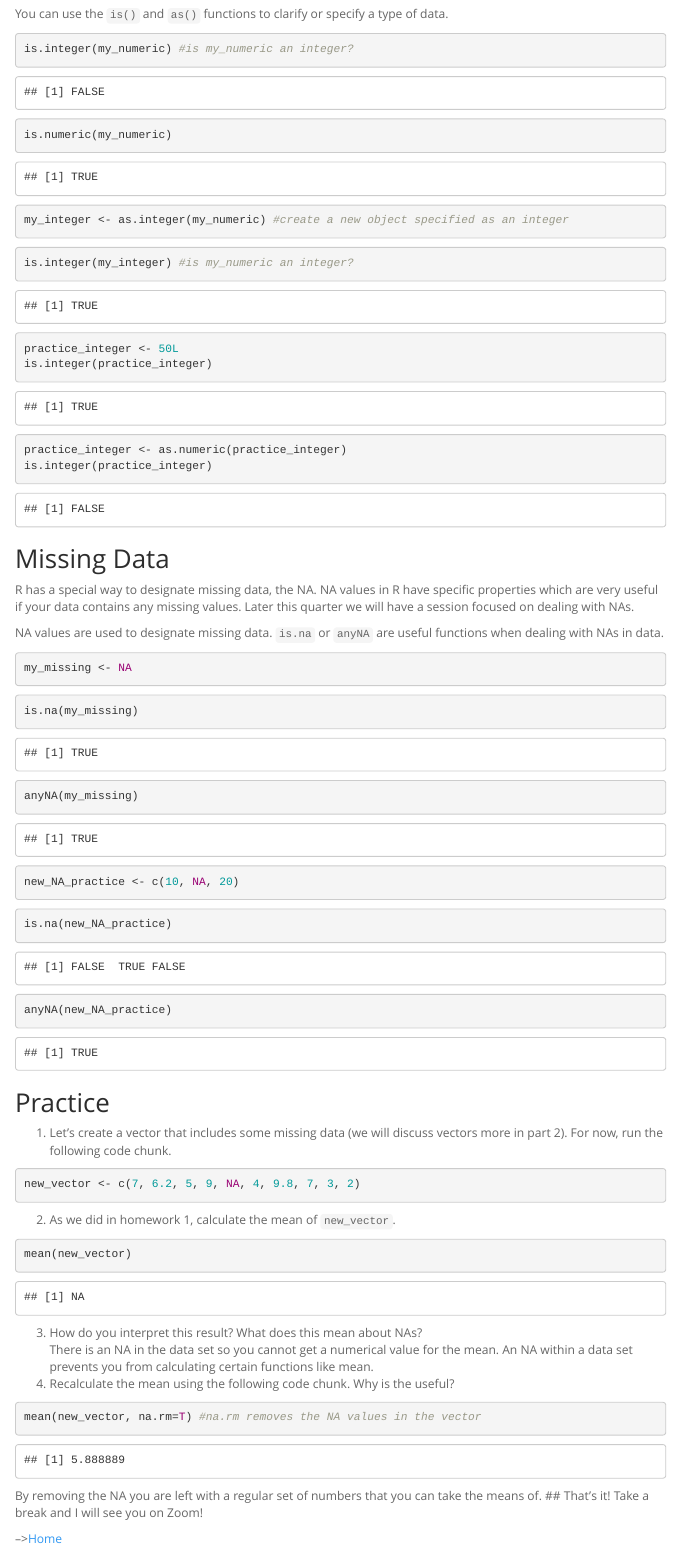
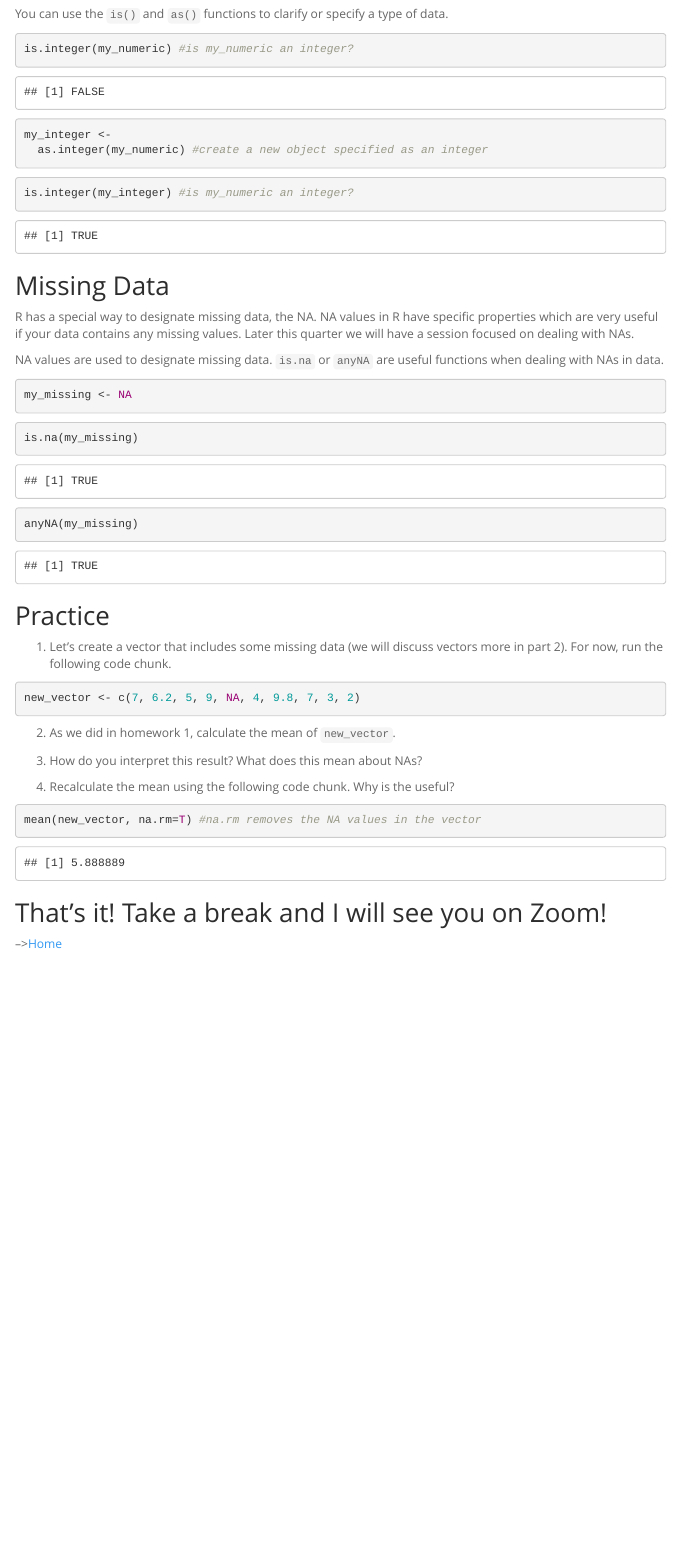
Before and after one commit to Maggie085/BIS15W2022_mbauer, an R Markdown document (lab2/lab2_1.Rmd): the page in a window 1100 px wide, from 2510 px down before the commit and from 1920 px down after it, so that both start at the same text. Rendered offline with R 4.5, knitr and Pandoc, with nearby package versions; menus at the side of the page are left out.

Commit message:
Update lab2_1.Rmd

````diff
--- a/lab2/lab2_1.Rmd
+++ b/lab2/lab2_1.Rmd
@@ -107,24 +95,14 @@ You can use the `is()` and `as()` functions to clarify or specify a type of data
 ```{r}
 is.integer(my_numeric) #is my_numeric an integer?
 ```
-```{r}
-is.numeric(my_numeric)
-```
 
 ```{r}
-my_integer <- as.integer(my_numeric) #create a new object specified as an integer
+my_integer <-
+  as.integer(my_numeric) #create a new object specified as an integer
 ```
 
 ```{r}
 is.integer(my_integer) #is my_numeric an integer?
-```
-```{r}
-practice_integer <- 50L
-is.integer(practice_integer)
-```
-```{r}
-practice_integer <- as.numeric(practice_integer)
-is.integer(practice_integer)
 ```
 
 ## Missing Data
@@ -142,15 +120,7 @@ is.na(my_missing)
 ```{r}
 anyNA(my_missing)
 ```
-```{r}
-new_NA_practice <- c(10, NA, 20)
-```
-```{r}
-is.na(new_NA_practice)
-```
-```{r}
-anyNA(new_NA_practice)
-```
+
 ## Practice
 1. Let's create a vector that includes some missing data (we will discuss vectors more in part 2). For now, run the following code chunk.
 ```{r}
@@ -159,18 +129,16 @@ new_vector <- c(7, 6.2, 5, 9, NA, 4, 9.8, 7, 3, 2)
 
 2. As we did in homework 1, calculate the mean of `new_vector`.
 ```{r}
-mean(new_vector)
+
 ```
 
+3. How do you interpret this result? What does this mean about NAs?
 
-3. How do you interpret this result? What does this mean about NAs?
-There is an NA in the data set so you cannot get a numerical value for the mean. An NA within a data set prevents you from calculating certain functions like mean.
 4. Recalculate the mean using the following code chunk. Why is the useful?
 ```{r}
 mean(new_vector, na.rm=T) #na.rm removes the NA values in the vector
 ```
-By removing the NA you are left with a regular set of numbers that you can take the means of.
+
 ## That's it! Take a break and I will see you on Zoom!
 
 -->[Home](https://jmledford3115.github.io/datascibiol/)
-```{r}
````
Also changed, not shown: lab2/lab2_1.Rmd (20 more changed lines).
